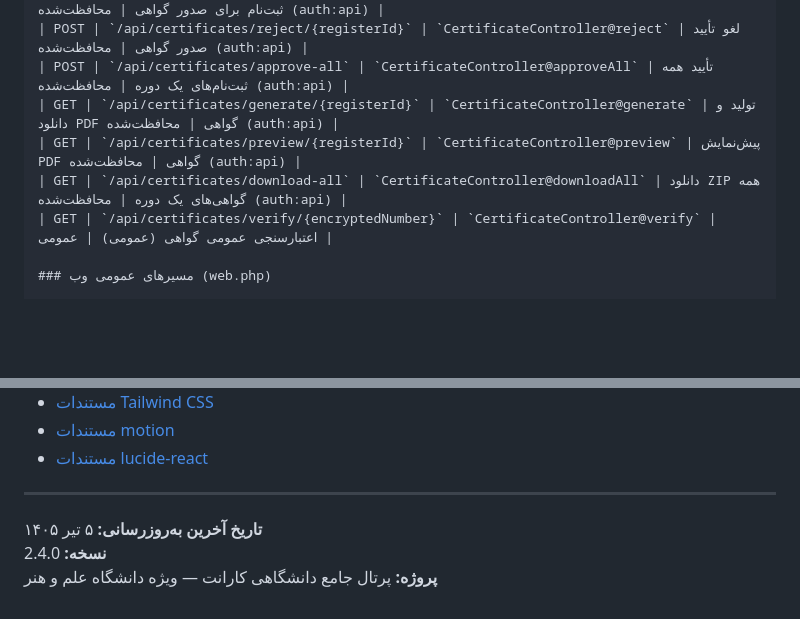
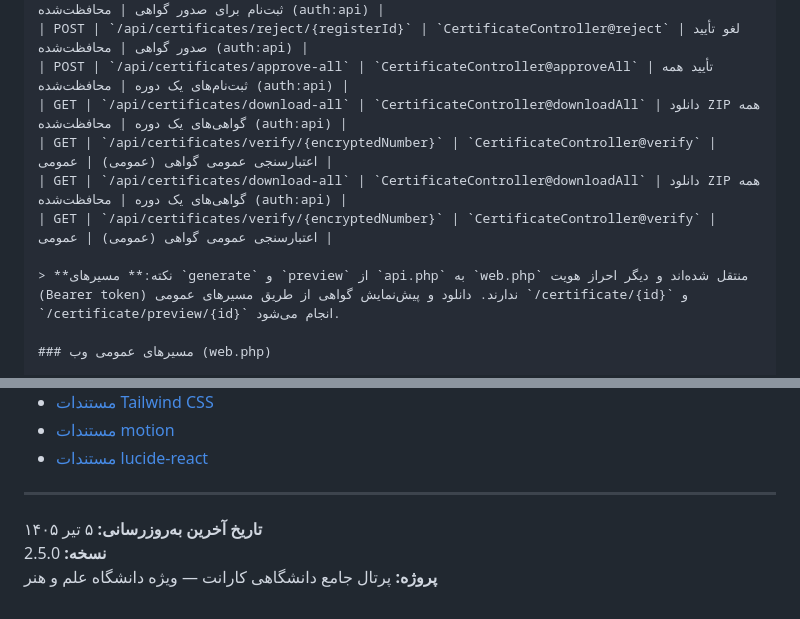
Before and after one commit to navidvakili/yazdrud_backend, a Markdown page: docs/معماری-پروژه.md, 2 parts joined by grey strips. GitHub-like rendering; blank space fills up the shorter version.

```diff
--- a/docs/معماری-پروژه.md
+++ b/docs/معماری-پروژه.md
@@ -348,10 +348,12 @@ portal_demo_frontend/
 | POST | `/api/certificates/approve/{registerId}` | `CertificateController@approve` | تأیید یک ثبت‌نام برای صدور گواهی | محافظت‌شده (auth:api) |
 | POST | `/api/certificates/reject/{registerId}` | `CertificateController@reject` | لغو تأیید صدور گواهی | محافظت‌شده (auth:api) |
 | POST | `/api/certificates/approve-all` | `CertificateController@approveAll` | تأیید همه ثبت‌نام‌های یک دوره | محافظت‌شده (auth:api) |
-| GET | `/api/certificates/generate/{registerId}` | `CertificateController@generate` | تولید و دانلود PDF گواهی | محافظت‌شده (auth:api) |
-| GET | `/api/certificates/preview/{registerId}` | `CertificateController@preview` | پیش‌نمایش PDF گواهی | محافظت‌شده (auth:api) |
 | GET | `/api/certificates/download-all` | `CertificateController@downloadAll` | دانلود ZIP همه گواهی‌های یک دوره | محافظت‌شده (auth:api) |
 | GET | `/api/certificates/verify/{encryptedNumber}` | `CertificateController@verify` | اعتبارسنجی عمومی گواهی (عمومی) | عمومی |
+| GET | `/api/certificates/download-all` | `CertificateController@downloadAll` | دانلود ZIP همه گواهی‌های یک دوره | محافظت‌شده (auth:api) |
+| GET | `/api/certificates/verify/{encryptedNumber}` | `CertificateController@verify` | اعتبارسنجی عمومی گواهی (عمومی) | عمومی |
+
+> **نکته:** مسیرهای `generate` و `preview` از `api.php` به `web.php` منتقل شده‌اند و دیگر احراز هویت (Bearer token) ندارند. دانلود و پیش‌نمایش گواهی از طریق مسیرهای عمومی `/certificate/{id}` و `/certificate/preview/{id}` انجام می‌شود.
 
 ### مسیرهای عمومی وب (web.php)
 
@@ -831,5 +849,5 @@ npm run build
 ---
 
 **تاریخ آخرین به‌روزرسانی:** ۵ تیر ۱۴۰۵
-**نسخه:** 2.4.0
+**نسخه:** 2.5.0
 **پروژه:** پرتال جامع دانشگاهی کارانت — ویژه دانشگاه علم و هنر
```
Also changed, not shown: other parts of docs/معماری-پروژه.md (+16 -0 lines).
